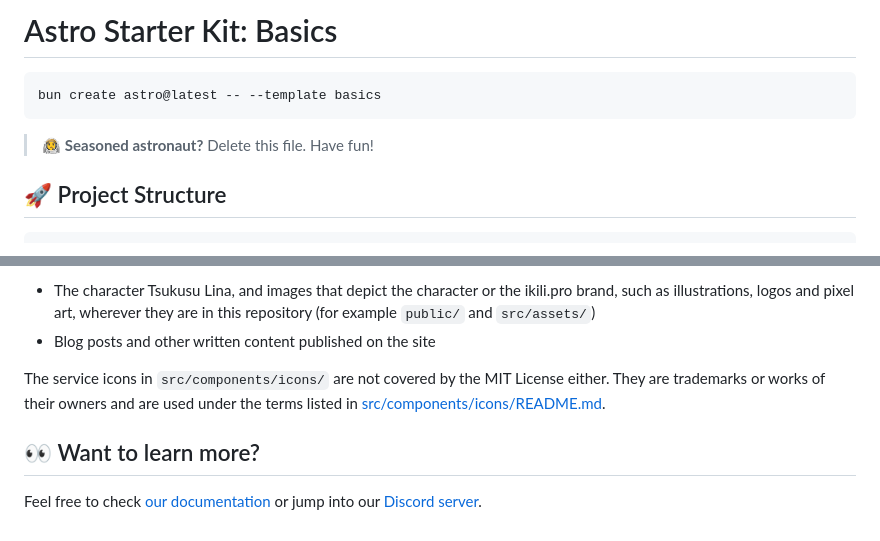
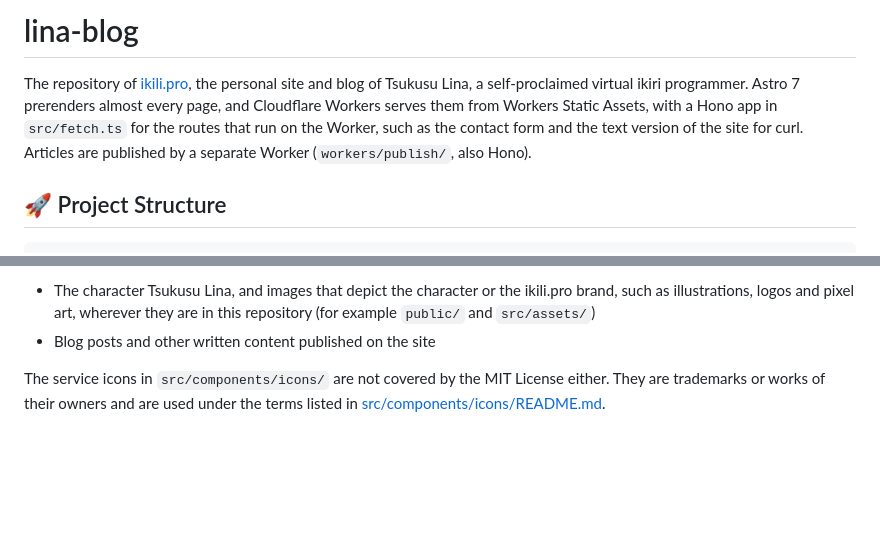
Before and after one commit to neverclear86/lina-blog, a Markdown page: README.md, 2 parts joined by grey strips. GitHub-like rendering; blank space fills up the shorter version.

Commit message:
docs: README の starter の文を消し、先頭をサイトの題と概要にする
Co-Authored-By: Claude Opus 5.5 <noreply@anthropic.com>
Claude-Session: https://claude.ai/code/session_01NqTqK1ZSMVtfxx9RBwqbiZ

````diff
--- a/README.md
+++ b/README.md
@@ -1,10 +1,8 @@
-# Astro Starter Kit: Basics
+# lina-blog
 
-```sh
-bun create astro@latest -- --template basics
-```
-
-> 🧑‍🚀 **Seasoned astronaut?** Delete this file. Have fun!
+The repository of [ikili.pro](https://ikili.pro), the personal site and blog of Tsukusu Lina, a self-proclaimed virtual ikiri programmer.
+Astro 7 prerenders almost every page, and Cloudflare Workers serves them from Workers Static Assets, with a Hono app in `src/fetch.ts` for the routes that run on the Worker, such as the contact form and the text version of the site for curl.
+Articles are published by a separate Worker (`workers/publish/`, also Hono).
 
 ## 🚀 Project Structure
 
@@ -588,7 +586,3 @@ The following are not covered by the MIT License. All rights are reserved by Tsu
 - Blog posts and other written content published on the site
 
 The service icons in `src/components/icons/` are not covered by the MIT License either. They are trademarks or works of their owners and are used under the terms listed in [src/components/icons/README.md](src/components/icons/README.md).
-
-## 👀 Want to learn more?
-
-Feel free to check [our documentation](https://docs.astro.build) or jump into our [Discord server](https://astro.build/chat).
````
